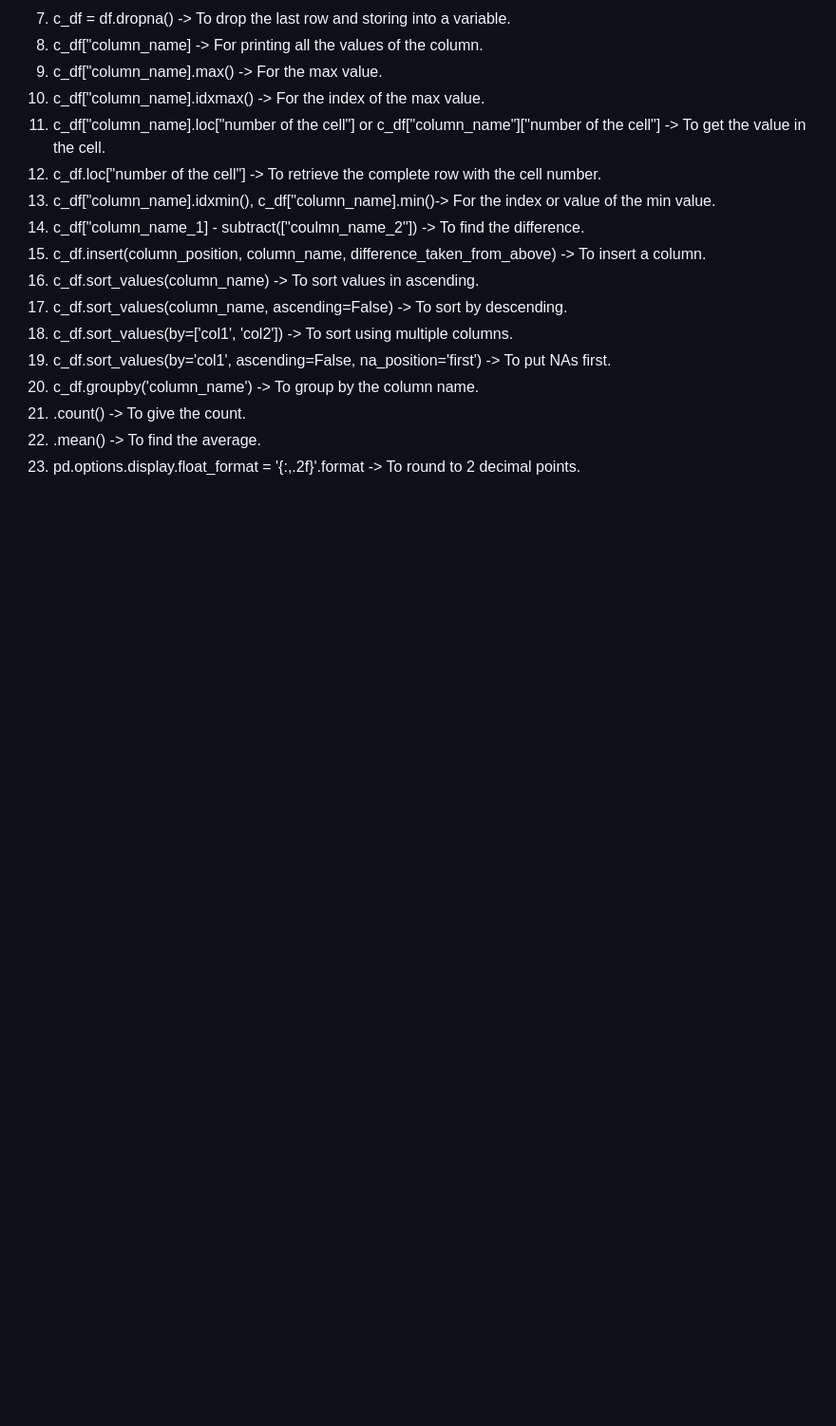
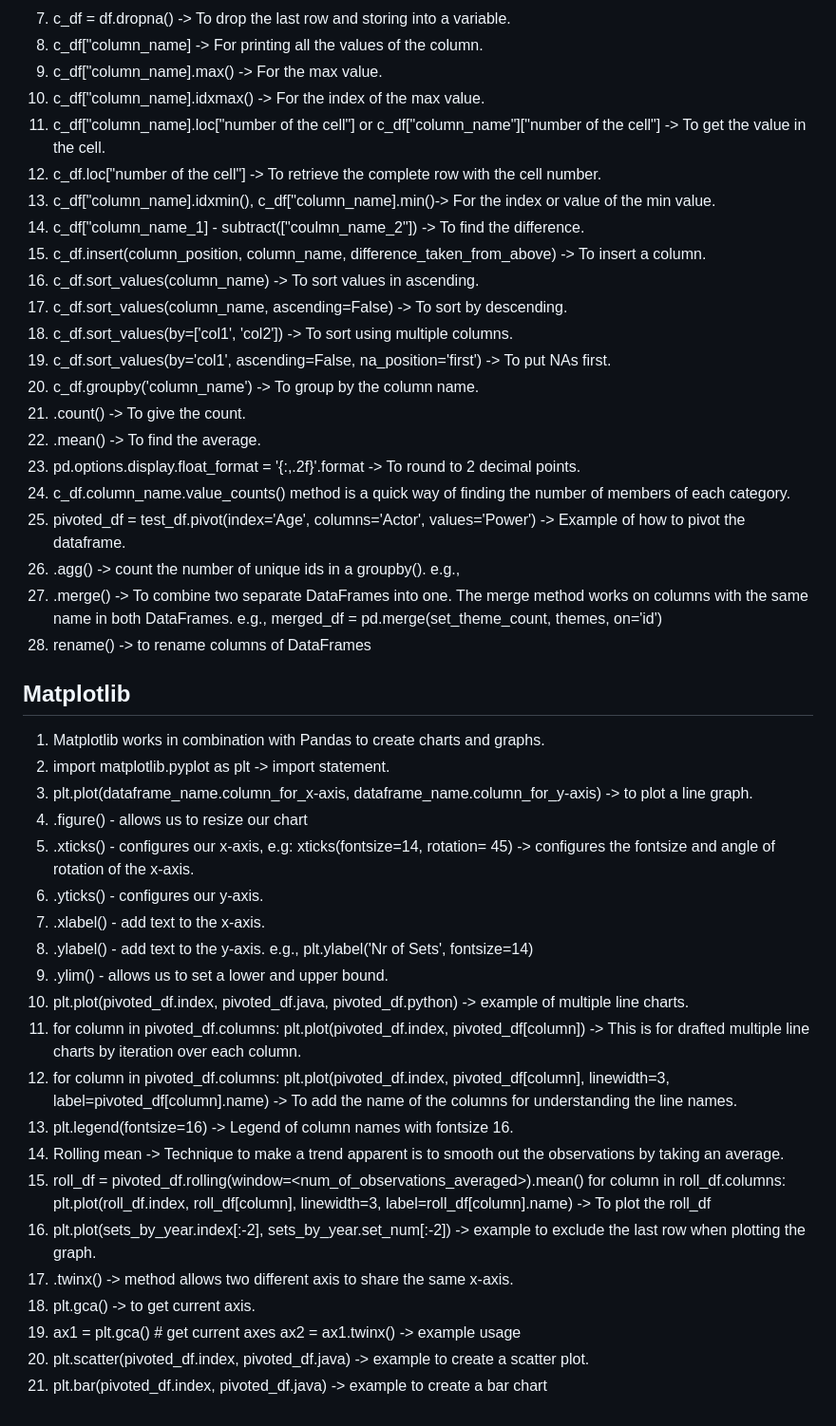
Before and after one commit to pranavisai/python_programs, a Markdown page: README.md, the part around the change. Shown at 95% size. Rendered like a GitHub page; blank space fills up the shorter version.

Commit message:
matplotlib for plotting graphs and charts

```diff
--- a/README.md
+++ b/README.md
@@ -46,3 +46,38 @@ Some useful links I have come across while reading:
 21. .count() -> To give the count.
 22. .mean() -> To find the average.
 23. pd.options.display.float_format = '{:,.2f}'.format -> To round to 2 decimal points.
+24. c_df.column_name.value_counts() method is a quick way of finding the number of members of each category.
+25. pivoted_df = test_df.pivot(index='Age', columns='Actor', values='Power') -> Example of how to pivot the dataframe.
+26. .agg() -> count the number of unique ids in a groupby(). e.g.,
+27. .merge() -> To combine two separate DataFrames into one. The merge method works on columns with the same name in both DataFrames. e.g., merged_df = pd.merge(set_theme_count, themes, on='id')
+28. rename() -> to rename columns of DataFrames
+
+
+## Matplotlib
+1. Matplotlib works in combination with Pandas to create charts and graphs.
+2. import matplotlib.pyplot as plt -> import statement.
+3. plt.plot(dataframe_name.column_for_x-axis, dataframe_name.column_for_y-axis) -> to plot a line graph.
+4. .figure() - allows us to resize our chart
+5. .xticks() - configures our x-axis, e.g: xticks(fontsize=14, rotation= 45) -> configures the fontsize and angle of rotation of the x-axis.
+6. .yticks() - configures our y-axis.
+7. .xlabel() - add text to the x-axis.
+8. .ylabel() - add text to the y-axis. e.g., plt.ylabel('Nr of Sets', fontsize=14)
+9. .ylim() - allows us to set a lower and upper bound.
+10. plt.plot(pivoted_df.index, pivoted_df.java, pivoted_df.python) -> example of multiple line charts.
+11. for column in pivoted_df.columns:
+    plt.plot(pivoted_df.index, pivoted_df[column]) -> This is for drafted multiple line charts by iteration over each column.
+12. for column in pivoted_df.columns:
+    plt.plot(pivoted_df.index, pivoted_df[column], linewidth=3, label=pivoted_df[column].name) -> To add the name of the columns for understanding the line names.
+13. plt.legend(fontsize=16) -> Legend of column names with fontsize 16.
+14. Rolling mean -> Technique to make a trend apparent is to smooth out the observations by taking an average.
+15. roll_df = pivoted_df.rolling(window=<num_of_observations_averaged>).mean()
+for column in roll_df.columns:
+    plt.plot(roll_df.index, roll_df[column],
+             linewidth=3, label=roll_df[column].name) -> To plot the roll_df
+16. plt.plot(sets_by_year.index[:-2], sets_by_year.set_num[:-2]) -> example to exclude the last row when plotting the graph.
+17. .twinx() -> method allows two different axis to share the same x-axis.
+18. plt.gca() -> to get current axis.
+19. ax1 = plt.gca() # get current axes
+ax2 = ax1.twinx() -> example usage
+20. plt.scatter(pivoted_df.index, pivoted_df.java) -> example to create a scatter plot.
+21. plt.bar(pivoted_df.index, pivoted_df.java) -> example to create a bar chart
```
